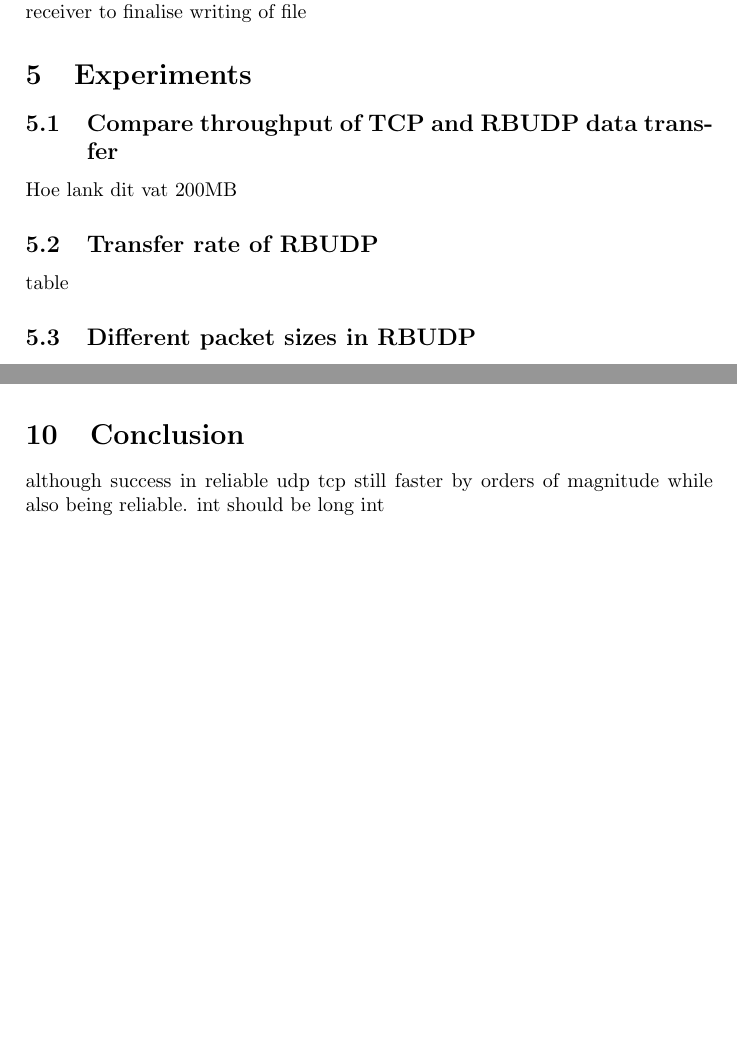
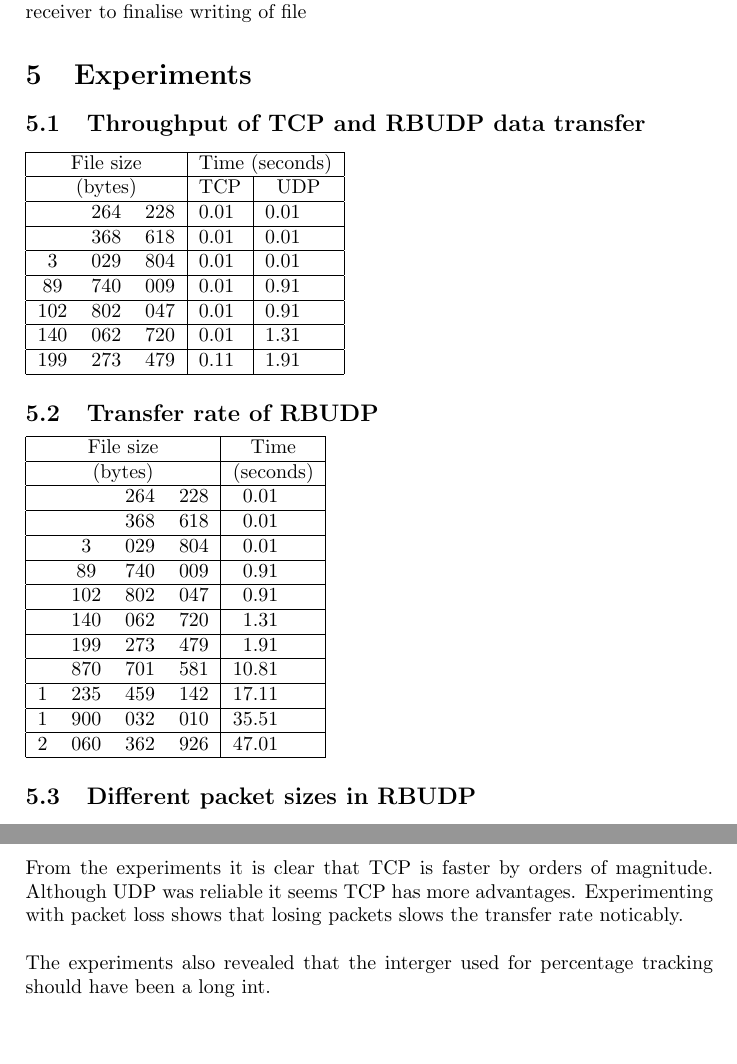
Before and after one commit to MHeymann/udpSend, a LaTeX document (Report/blast_report.tex): two parts of pages 5 and 6 of 7 before the commit and two parts of pages 5 and 7 of 8 after it, joined at a grey line, cut so that both start at the same text, the shorter picture padded with empty space. Compiled offline with pdfLaTeX.

Commit message:
Update report just 2 experiments needed
Change-Id: I287f2da541ea448add67258e3e1d6b3184681682

```diff
--- a/Report/blast_report.tex
+++ b/Report/blast_report.tex
@@ -108,11 +108,61 @@ writes to local disk
 EOF terminating signal sent which tells receiver to finalise writing of file
 
 \section{Experiments}
-\subsection{Compare throughput of TCP and RBUDP data transfer}
-Hoe lank dit vat 200MB
+\subsection{Throughput of TCP and RBUDP data transfer}
+\begin{tabular}{|ccc|r@.l|r@.l|}
+	\hline
+	\multicolumn{3}{|c|}{File size} & \multicolumn{4}{|c|}{Time (seconds)}\\
+	\hline
+	\multicolumn{3}{|c|}{(bytes)} & \multicolumn{2}{c|}{TCP} &
+	\multicolumn{2}{c|}{UDP}\\
+	\hline
+	& 264 & 228 & 0 & 01 & 0 & 01\\
+	\hline
+	& 368 & 618 & 0 & 01 & 0 & 01\\
+	\hline
+	3 & 029 & 804 & 0 & 01 & 0 & 01\\
+	\hline
+	89 & 740 & 009 & 0 & 01 & 0 & 91\\
+	\hline
+	102 & 802 & 047 & 0 & 01 & 0 & 91\\
+	\hline
+	140 & 062 & 720 & 0 & 01 & 1 & 31\\
+	\hline
+	199 & 273 & 479 & 0 & 11 & 1 & 91\\
+	\hline
+\end{tabular}
 
 \subsection{Transfer rate of RBUDP}
-table
+\begin{tabular}{|cccc|r@.l|}
+	\hline
+	\multicolumn{4}{|c|}{File size} & \multicolumn{2}{|c|}{Time}\\
+	\hline
+	\multicolumn{4}{|c|}{(bytes)} &
+	\multicolumn{2}{c|}{(seconds)}\\
+	\hline
+	& & 264 & 228 & 0 & 01\\
+	\hline
+	& & 368 & 618 & 0 & 01\\
+	\hline
+	& 3 & 029 & 804 & 0 & 01\\
+	\hline
+	& 89 & 740 & 009 & 0 & 91\\
+	\hline
+	& 102 & 802 & 047 & 0 & 91\\
+	\hline
+	& 140 & 062 & 720 & 1 & 31\\
+	\hline
+	& 199 & 273 & 479 & 1 & 91\\
+	\hline
+	& 870 & 701 & 581 & 10 & 81\\
+	\hline
+	1 & 235 & 459 & 142 & 17 & 11\\
+	\hline
+	1 & 900 & 032 & 010 & 35 & 51\\
+	\hline
+	2 & 060 & 362 & 926 & 47 & 01\\
+	\hline
+\end{tabular}
 
 \subsection{Different packet sizes in RBUDP}
 buffer size Parameters.java tussen 1 en 50 000
@@ -166,8 +227,12 @@ To run TCP receiver:
 \end{verbatim}
 
 \section{Conclusion}
-although success in reliable udp tcp still faster by orders of magnitude while also being reliable.
-int should be long int
+From the experiments it is clear that TCP is faster by orders of magnitude.
+Although UDP was reliable it seems TCP has more advantages.
+Experimenting with packet loss shows that losing packets slows the transfer
+rate noticably.\\\\
+The experiments also revealed that the interger used for percentage tracking
+should have been a long int.
 
 \pagebreak
 \bibliographystyle{plain}
```
Also changed, not shown: Report/blast_report.tex (23 more changed lines).
